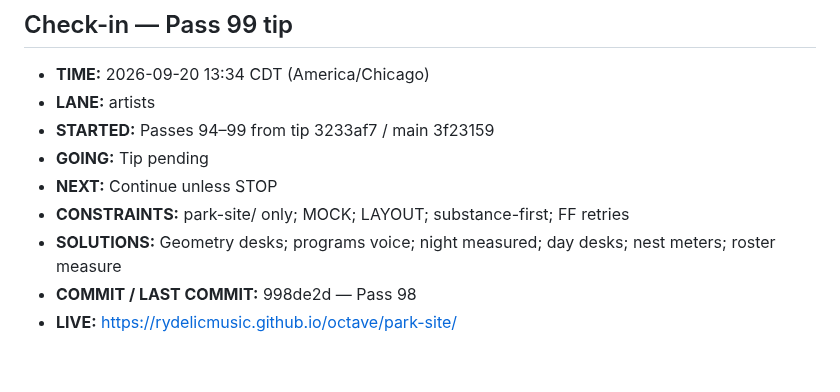
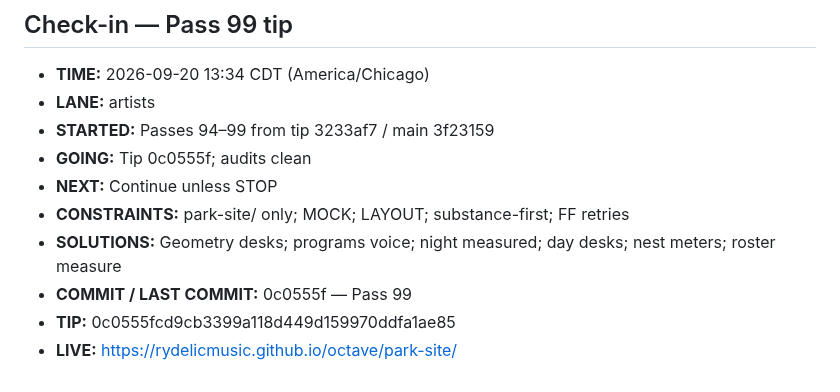
Before and after one commit to Rydelicmusic/Octave, a Markdown page: park-site/STATUS.md, the part around the change. GitHub-like rendering.

Commit message:
park-site STATUS: Pass 99 tip 0c0555f confirmed

```diff
--- a/park-site/STATUS.md
+++ b/park-site/STATUS.md
@@ -916,9 +916,10 @@ Geometry lock: Origin hub (0,0); +X The Board; −X The Block; +Z Gate / The Poc
 - **TIME:** 2026-09-20 13:34 CDT (America/Chicago)
 - **LANE:** artists
 - **STARTED:** Passes 94–99 from tip 3233af7 / main 3f23159
-- **GOING:** Tip pending
+- **GOING:** Tip 0c0555f; audits clean
 - **NEXT:** Continue unless STOP
 - **CONSTRAINTS:** park-site/ only; MOCK; LAYOUT; substance-first; FF retries
 - **SOLUTIONS:** Geometry desks; programs voice; night measured; day desks; nest meters; roster measure
-- **COMMIT / LAST COMMIT:** 998de2d — Pass 98
+- **COMMIT / LAST COMMIT:** 0c0555f — Pass 99
+- **TIP:** 0c0555fcd9cb3399a118d449d159970ddfa1ae85
 - **LIVE:** https://rydelicmusic.github.io/octave/park-site/
```
